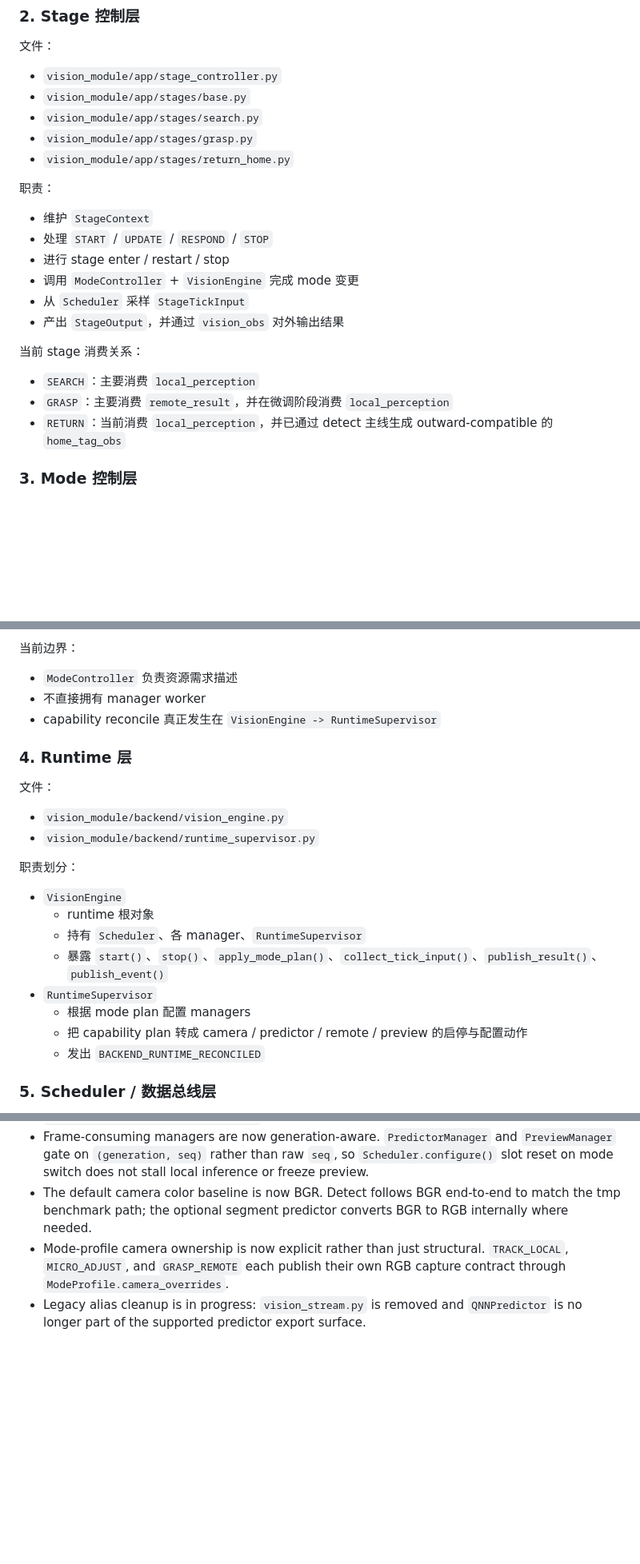
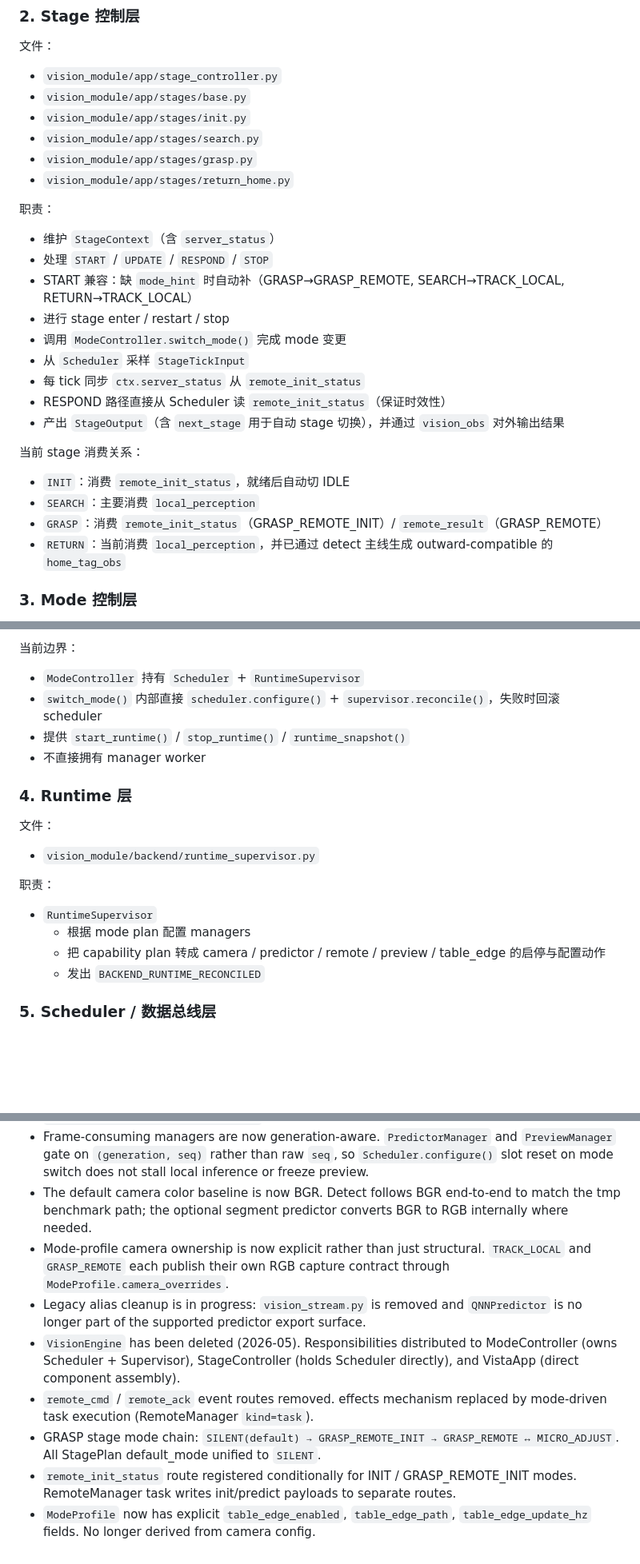
Before and after one commit to Eternal-Raiden-Ying/embedded_com, a Markdown page: VISTA/ARCHITECTURE.md, 3 parts joined by grey strips. Shown at 80% size. Drawn GitHub-style; blank space fills up the shorter version.

```diff
--- a/VISTA/ARCHITECTURE.md
+++ b/VISTA/ARCHITECTURE.md
@@ -102,23 +98,28 @@ Orchestrator --vision_req--> VistaApp
 
 - `vision_module/app/stage_controller.py`
 - `vision_module/app/stages/base.py`
+- `vision_module/app/stages/init.py`
 - `vision_module/app/stages/search.py`
 - `vision_module/app/stages/grasp.py`
 - `vision_module/app/stages/return_home.py`
 
 职责：
 
-- 维护 `StageContext`
+- 维护 `StageContext`（含 `server_status`）
 - 处理 `START` / `UPDATE` / `RESPOND` / `STOP`
+- START 兼容：缺 `mode_hint` 时自动补（GRASP→GRASP_REMOTE, SEARCH→TRACK_LOCAL, RETURN→TRACK_LOCAL）
 - 进行 stage enter / restart / stop
-- 调用 `ModeController` + `VisionEngine` 完成 mode 变更
+- 调用 `ModeController.switch_mode()` 完成 mode 变更
 - 从 `Scheduler` 采样 `StageTickInput`
-- 产出 `StageOutput`，并通过 `vision_obs` 对外输出结果
+- 每 tick 同步 `ctx.server_status` 从 `remote_init_status`
+- RESPOND 路径直接从 Scheduler 读 `remote_init_status`（保证时效性）
+- 产出 `StageOutput`（含 `next_stage` 用于自动 stage 切换），并通过 `vision_obs` 对外输出结果
 
 当前 stage 消费关系：
 
+- `INIT`：消费 `remote_init_status`，就绪后自动切 IDLE
 - `SEARCH`：主要消费 `local_perception`
-- `GRASP`：主要消费 `remote_result`，并在微调阶段消费 `local_perception`
+- `GRASP`：消费 `remote_init_status`（GRASP_REMOTE_INIT）/ `remote_result`（GRASP_REMOTE）
 - `RETURN`：当前消费 `local_perception`，并已通过 detect 主线生成 outward-compatible 的 `home_tag_obs`
 
 ### 3. Mode 控制层
@@ -138,26 +139,22 @@ Orchestrator --vision_req--> VistaApp
 
 当前边界：
 
-- `ModeController` 负责资源需求描述
+- `ModeController` 持有 `Scheduler` + `RuntimeSupervisor`
+- `switch_mode()` 内部直接 `scheduler.configure()` + `supervisor.reconcile()`，失败时回滚 scheduler
+- 提供 `start_runtime()` / `stop_runtime()` / `runtime_snapshot()`
 - 不直接拥有 manager worker
-- capability reconcile 真正发生在 `VisionEngine -> RuntimeSupervisor`
 
 ### 4. Runtime 层
 
 文件：
 
-- `vision_module/backend/vision_engine.py`
 - `vision_module/backend/runtime_supervisor.py`
 
-职责划分：
+职责：
 
-- `VisionEngine`
-  - runtime 根对象
-  - 持有 `Scheduler`、各 manager、`RuntimeSupervisor`
-  - 暴露 `start()`、`stop()`、`apply_mode_plan()`、`collect_tick_input()`、`publish_result()`、`publish_event()`
 - `RuntimeSupervisor`
   - 根据 mode plan 配置 managers
-  - 把 capability plan 转成 camera / predictor / remote / preview 的启停与配置动作
+  - 把 capability plan 转成 camera / predictor / remote / preview / table_edge 的启停与配置动作
   - 发出 `BACKEND_RUNTIME_RECONCILED`
 
 ### 5. Scheduler / 数据总线层
@@ -422,5 +403,10 @@ TableEdgeManager <- Scheduler(camera_frames, local_perception, runtime_status)
 - Detect class-name fallback no longer returns to the legacy `grasping_coco20` table. Structural fallback is now normalized `coco80`, and weakened payloads are marked with `class_names_source=fallback_coco80`.
 - Frame-consuming managers are now generation-aware. `PredictorManager` and `PreviewManager` gate on `(generation, seq)` rather than raw `seq`, so `Scheduler.configure()` slot reset on mode switch does not stall local inference or freeze preview.
 - The default camera color baseline is now BGR. Detect follows BGR end-to-end to match the tmp benchmark path; the optional segment predictor converts BGR to RGB internally where needed.
-- Mode-profile camera ownership is now explicit rather than just structural. `TRACK_LOCAL`, `MICRO_ADJUST`, and `GRASP_REMOTE` each publish their own RGB capture contract through `ModeProfile.camera_overrides`.
+- Mode-profile camera ownership is now explicit rather than just structural. `TRACK_LOCAL` and `GRASP_REMOTE` each publish their own RGB capture contract through `ModeProfile.camera_overrides`.
 - Legacy alias cleanup is in progress: `vision_stream.py` is removed and `QNNPredictor` is no longer part of the supported predictor export surface.
+- `VisionEngine` has been deleted (2026-05). Responsibilities distributed to ModeController (owns Scheduler + Supervisor), StageController (holds Scheduler directly), and VistaApp (direct component assembly).
+- `remote_cmd` / `remote_ack` event routes removed. effects mechanism replaced by mode-driven task execution (RemoteManager `kind=task`).
+- GRASP stage mode chain: `SILENT(default) → GRASP_REMOTE_INIT → GRASP_REMOTE ↔ MICRO_ADJUST`. All StagePlan default_mode unified to `SILENT`.
+- `remote_init_status` route registered conditionally for INIT / GRASP_REMOTE_INIT modes. RemoteManager task writes init/predict payloads to separate routes.
+- `ModeProfile` now has explicit `table_edge_enabled`, `table_edge_path`, `table_edge_update_hz` fields. No longer derived from camera config.
```
Also changed, not shown: other parts of VISTA/ARCHITECTURE.md (+56 -76 lines).
